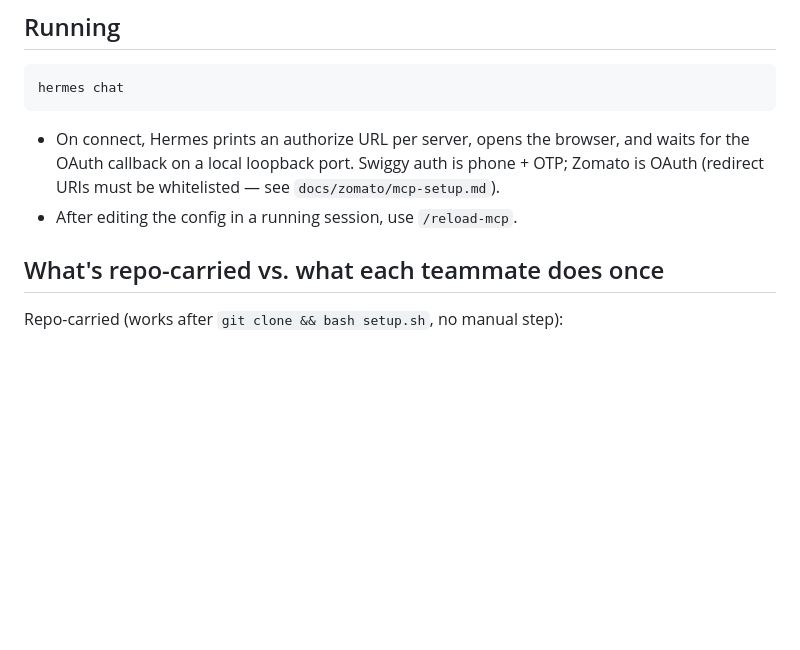
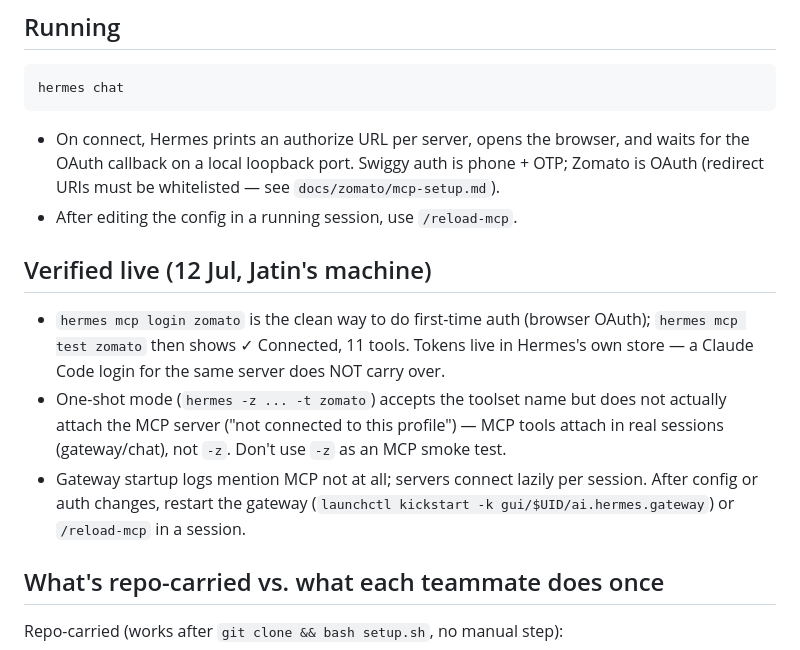
Before and after one commit to dk-crazydiv/54minutesgrowthxhermes, a Markdown page: docs/hermes/setup.md, the part around the change. GitHub-like rendering; blank space fills up the shorter version.

Commit message:
docs: hermes zomato MCP auth verified — login flow, one-shot caveat, lazy connect
Co-Authored-By: Claude Fable 5 <noreply@anthropic.com>

```diff
--- a/docs/hermes/setup.md
+++ b/docs/hermes/setup.md
@@ -50,6 +50,18 @@ hermes chat
   Swiggy auth is phone + OTP; Zomato is OAuth (redirect URIs must be whitelisted —
   see `docs/zomato/mcp-setup.md`).
 - After editing the config in a running session, use `/reload-mcp`.
+
+## Verified live (12 Jul, Jatin's machine)
+
+- `hermes mcp login zomato` is the clean way to do first-time auth (browser OAuth);
+  `hermes mcp test zomato` then shows ✓ Connected, 11 tools. Tokens live in Hermes's
+  own store — a Claude Code login for the same server does NOT carry over.
+- One-shot mode (`hermes -z ... -t zomato`) accepts the toolset name but does not
+  actually attach the MCP server ("not connected to this profile") — MCP tools attach
+  in real sessions (gateway/chat), not `-z`. Don't use `-z` as an MCP smoke test.
+- Gateway startup logs mention MCP not at all; servers connect lazily per session.
+  After config or auth changes, restart the gateway
+  (`launchctl kickstart -k gui/$UID/ai.hermes.gateway`) or `/reload-mcp` in a session.
 
 ## What's repo-carried vs. what each teammate does once
 
```
